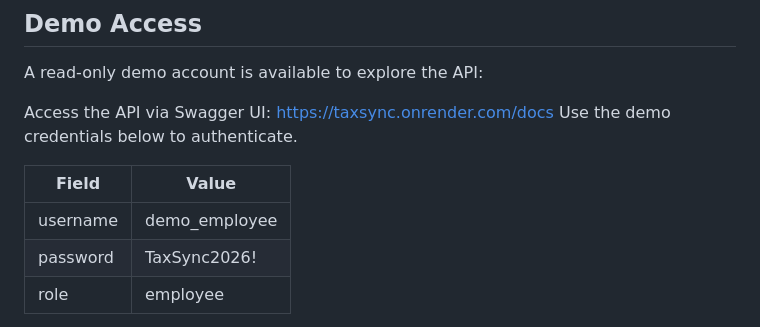
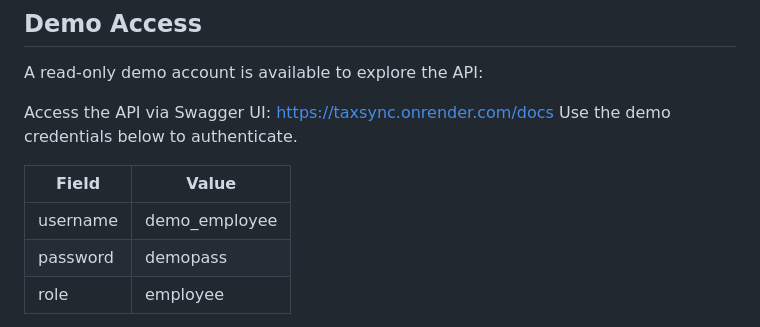
Before and after one commit to 3elias3rd/TaxSync, a Markdown page: README.md, the part around the change. Rendered like a GitHub page.

```diff
--- a/README.md
+++ b/README.md
@@ -43,7 +43,7 @@ Use the demo credentials below to authenticate.
 | Field    | Value           |
 |----------|-----------------|
 | username | demo_employee   |
-| password | TaxSync2026!    |
+| password | demopass        |
 | role     | employee        |
 
 > Note: The demo account can view expenses, incomes and tax reports
```
